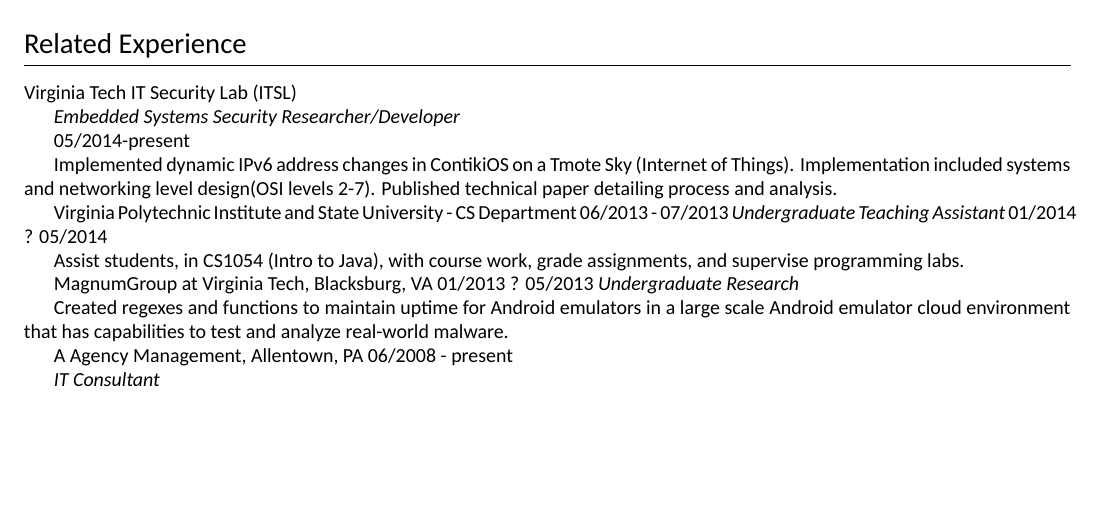
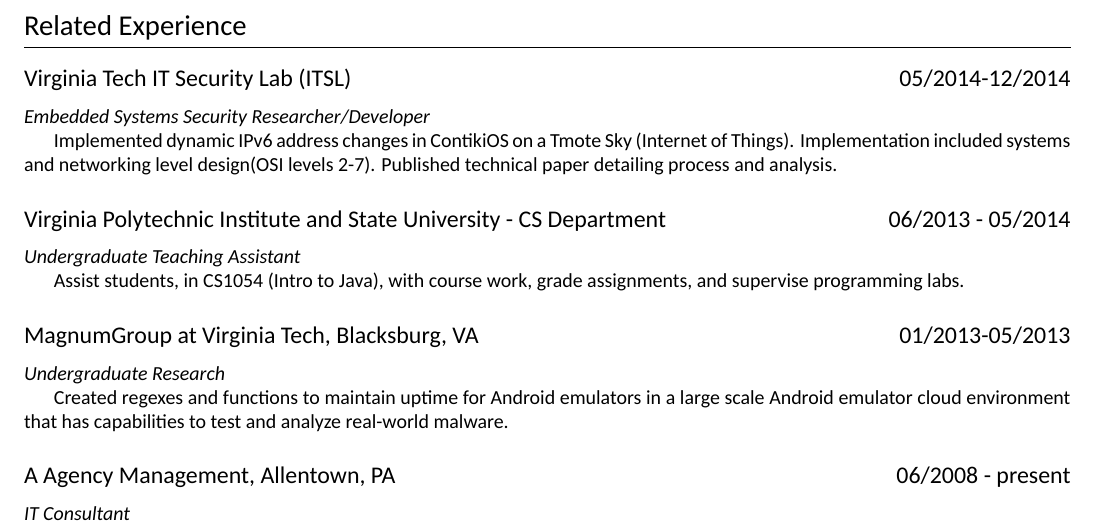
Before and after one commit to t-preiss/cv, a LaTeX CV (cv.tex): part of the page before the commit and part of page 1 of 2 after it, cut so that both start at the same text, the shorter picture padded with empty space. Compiled offline with XeLaTeX; a missing font is replaced by an installed copy or a similar font.

Commit message:
Added a \company command which takes the company name and dates worked.

```diff
--- a/cv.tex
+++ b/cv.tex
@@ -17,26 +17,22 @@
 	GPA: 3.76/4.00
 
 \section{Related Experience}
-Virginia Tech IT Security Lab (ITSL)
-
+\company{Virginia Tech IT Security Lab (ITSL)}{05/2014-12/2014}
 \textit{Embedded Systems Security Researcher/Developer}
-
-05/2014-present
 
 Implemented dynamic IPv6 address changes in ContikiOS on a Tmote Sky (Internet of Things). Implementation included systems and networking level design(OSI levels 2-7). Published technical paper detailing process and analysis.
 
-Virginia Polytechnic Institute and State University - CS Department 			         06/2013 - 07/2013
-\textit{Undergraduate Teaching Assistant}	         01/2014 ? 05/2014
+\company{Virginia Polytechnic Institute and State University - CS Department}{06/2013 - 05/2014}
+\textit{Undergraduate Teaching Assistant}
 
 Assist students, in CS1054 (Intro to Java), with course work, grade assignments, and supervise programming labs.
 
-MagnumGroup at Virginia Tech, Blacksburg, VA			         01/2013 ? 05/2013
+\company{MagnumGroup at Virginia Tech, Blacksburg, VA}{01/2013-05/2013}
 \textit{Undergraduate Research}
 
 Created regexes and functions to maintain uptime for Android emulators in a large scale Android emulator cloud environment that has capabilities to test and analyze real-world malware.
 
-A Agency Management, Allentown, PA			           06/2008 - present
-
+\company{A Agency Management, Allentown, PA}{06/2008 - present}
 \textit{IT Consultant}
 
 Managed and implemented IP security camera systems, Windows Server 2008 servers, ShoreTel IP Phone systems, and OpenVPN solutions. Monitored employee performance via administration tools implemented on    the main server. Recommended solutions for updates, upgrades, and system issues.
```
Also changed, not shown: tpreiss_cv.cls (+15 -6 lines).
